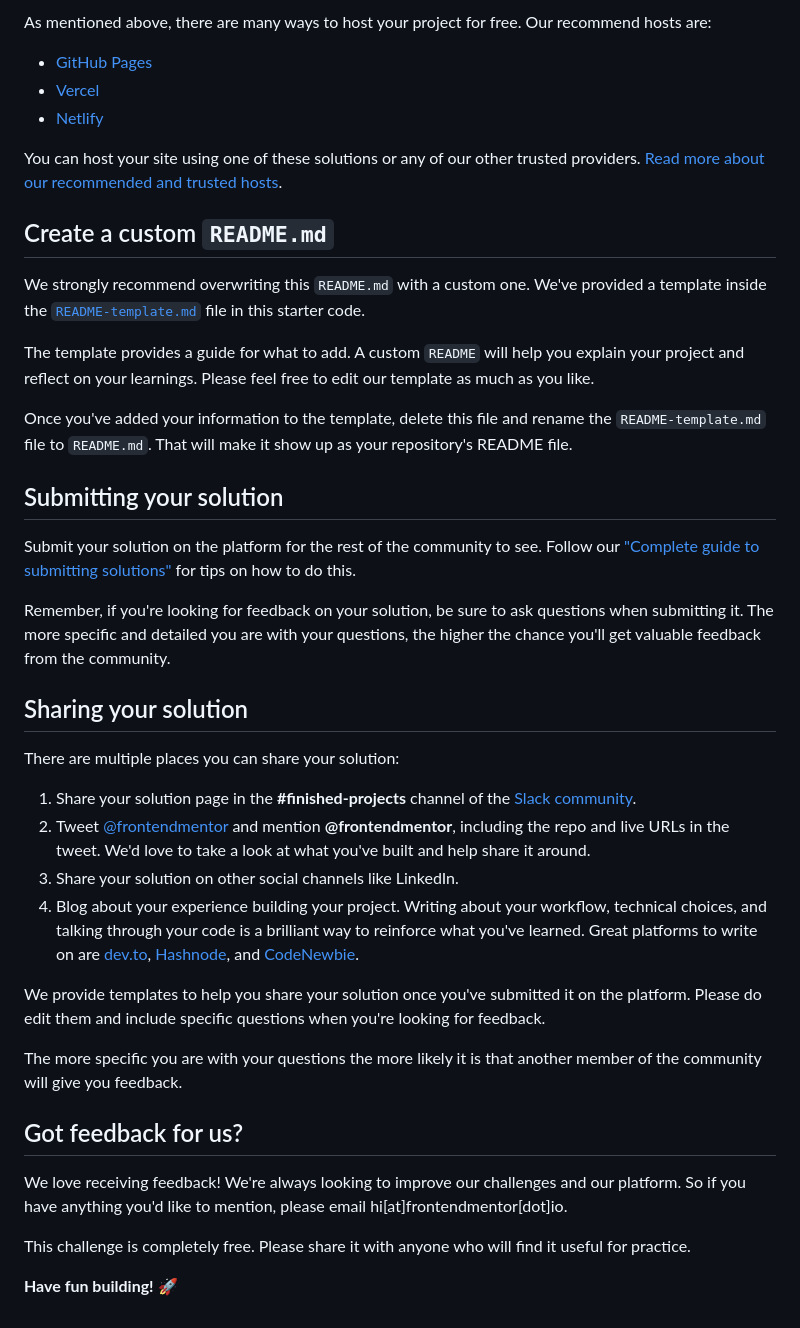
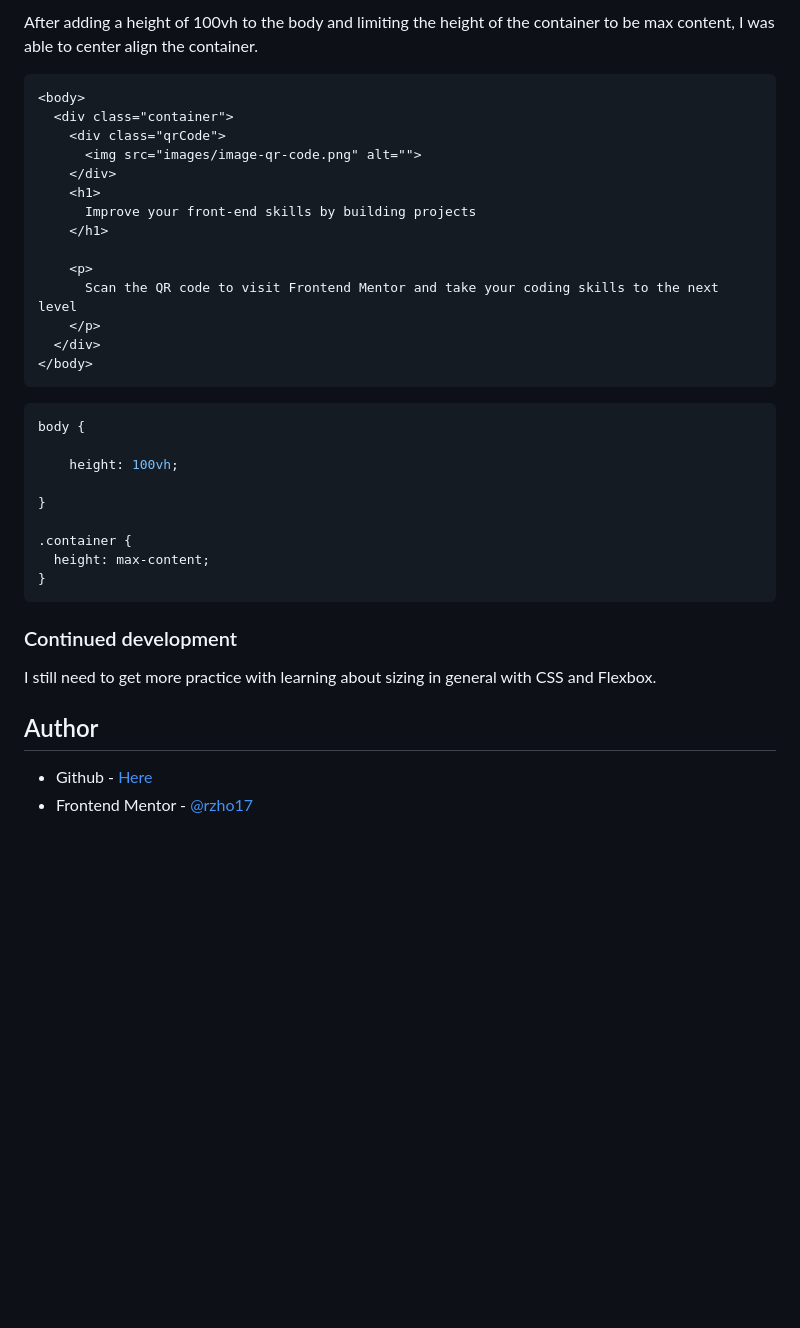
Before and after one commit to rzho17/frontend-mentor, a Markdown page: README.md, the part around the change printed below. GitHub-like rendering; blank space fills up the shorter version.

````diff
--- a/README.md
+++ b/README.md
@@ -45,43 +48,40 @@ Feel free to use any workflow that you feel comfortable with. Below is a suggest
 
-As mentioned above, there are many ways to host your project for free. Our recommend hosts are:
+After adding a height of 100vh to the body and limiting the height of the container to be max content, I was able to center align the container.
 
-- [GitHub Pages](https://pages.github.com/)
-- [Vercel](https://vercel.com/)
-- [Netlify](https://www.netlify.com/)
+```html
+<body>
+  <div class="container">
+    <div class="qrCode">
+      <img src="images/image-qr-code.png" alt="">
+    </div>
+    <h1>
+      Improve your front-end skills by building projects
+    </h1>
 
-You can host your site using one of these solutions or any of our other trusted providers. [Read more about our recommended and trusted hosts](https://medium.com/frontend-mentor/frontend-mentor-trusted-hosting-providers-bf000dfebe).
+    <p>
+      Scan the QR code to visit Frontend Mentor and take your coding skills to the next level
+    </p>
+  </div>
+</body>
+```
+```css
+body {
 
-## Create a custom `README.md`
+    height: 100vh;
 
-We strongly recommend overwriting this `README.md` with a custom one. We've provided a template inside the [`README-template.md`](./README-template.md) file in this starter code.
+}
 
-The template provides a guide for what to add. A custom `README` will help you explain your project and reflect on your learnings. Please feel free to edit our template as much as you like.
+.container {
+  height: max-content;
+}
+```
 
-Once you've added your information to the template, delete this file and rename the `README-template.md` file to `README.md`. That will make it show up as your repository's README file.
+### Continued development
 
-## Submitting your solution
+I still need to get more practice with learning about sizing in general with CSS and Flexbox.
 
-Submit your solution on the platform for the rest of the community to see. Follow our ["Complete guide to submitting solutions"](https://medium.com/frontend-mentor/a-complete-guide-to-submitting-solutions-on-frontend-mentor-ac6384162248) for tips on how to do this.
 
-Remember, if you're looking for feedback on your solution, be sure to ask questions when submitting it. The more specific and detailed you are with your questions, the higher the chance you'll get valuable feedback from the community.
+## Author
 
-## Sharing your solution
-
-There are multiple places you can share your solution:
-
-1. Share your solution page in the **#finished-projects** channel of the [Slack community](https://www.frontendmentor.io/slack).
-2. Tweet [@frontendmentor](https://twitter.com/frontendmentor) and mention **@frontendmentor**, including the repo and live URLs in the tweet. We'd love to take a look at what you've built and help share it around.
-3. Share your solution on other social channels like LinkedIn.
-4. Blog about your experience building your project. Writing about your workflow, technical choices, and talking through your code is a brilliant way to reinforce what you've learned. Great platforms to write on are [dev.to](https://dev.to/), [Hashnode](https://hashnode.com/), and [CodeNewbie](https://community.codenewbie.org/).
-
-We provide templates to help you share your solution once you've submitted it on the platform. Please do edit them and include specific questions when you're looking for feedback.
-
-The more specific you are with your questions the more likely it is that another member of the community will give you feedback.
-
-## Got feedback for us?
-
-We love receiving feedback! We're always looking to improve our challenges and our platform. So if you have anything you'd like to mention, please email hi[at]frontendmentor[dot]io.
-
-This challenge is completely free. Please share it with anyone who will find it useful for practice.
-
-**Have fun building!** 🚀
+- Github - [Here](https://github.com/rzho17)
+- Frontend Mentor - [@rzho17](https://www.frontendmentor.io/profile/rzho17)
````
Also changed, not shown: other parts of README.md (+28 -25 lines), README-template.md (deleted, +0 -103 lines), style-guide.md (deleted, +0 -26 lines), images/qrcodeScreenshot.jpg (added), 1 other file.
